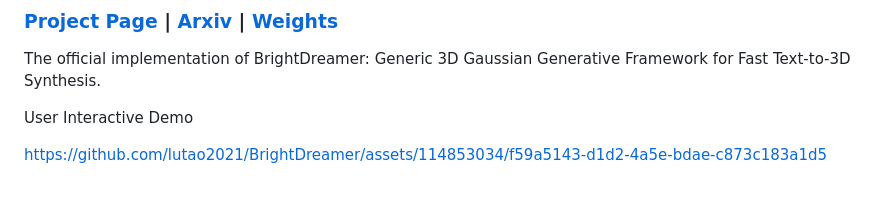
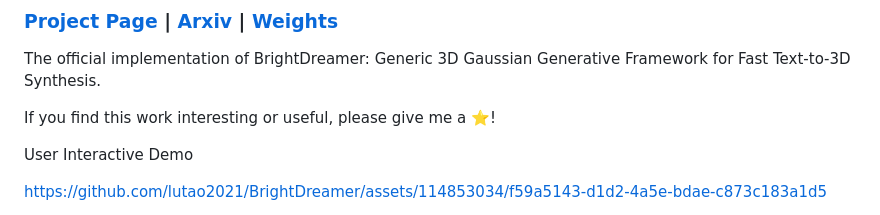
Before and after one commit to lutao2021/BrightDreamer, a Markdown page: README.md, the part around the change. Drawn GitHub-style; blank space fills up the shorter version.

```diff
--- a/README.md
+++ b/README.md
@@ -3,6 +3,8 @@
 ### [Project Page](vlislab22.github.io/BrightDreamer/) | [Arxiv](https://arxiv.org/abs/2403.11273) | [Weights](https://drive.google.com/drive/folders/14GOrlRbpROZw3SOLKqLCMIoYUTbL-lOb)
 
 The official implementation of BrightDreamer: Generic 3D Gaussian Generative Framework for Fast Text-to-3D Synthesis.
+
+If you find this work interesting or useful, please give me a ⭐!
 
 User Interactive Demo
 
```
